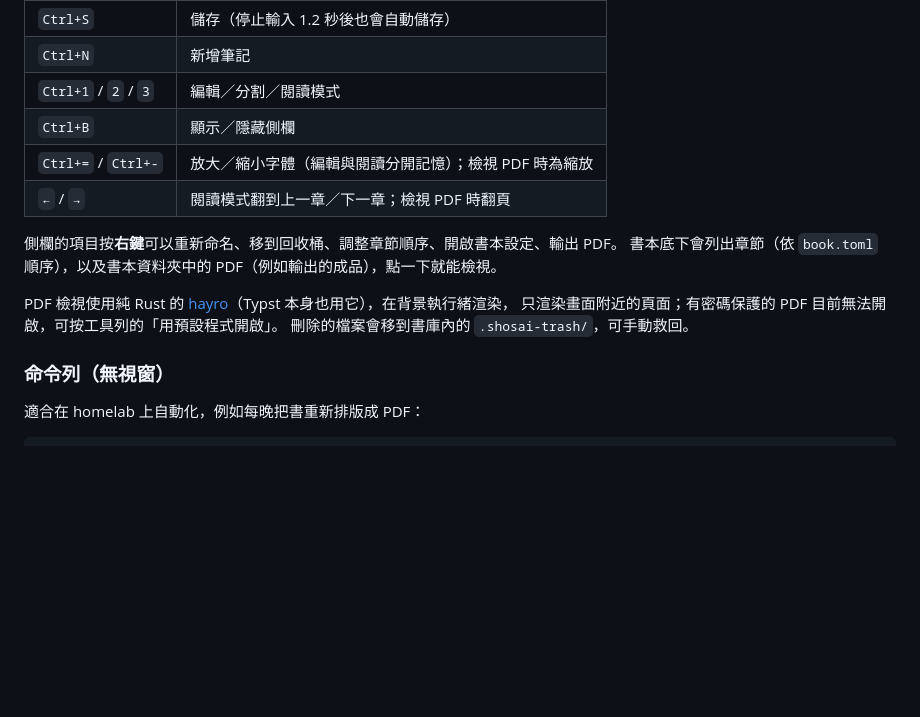
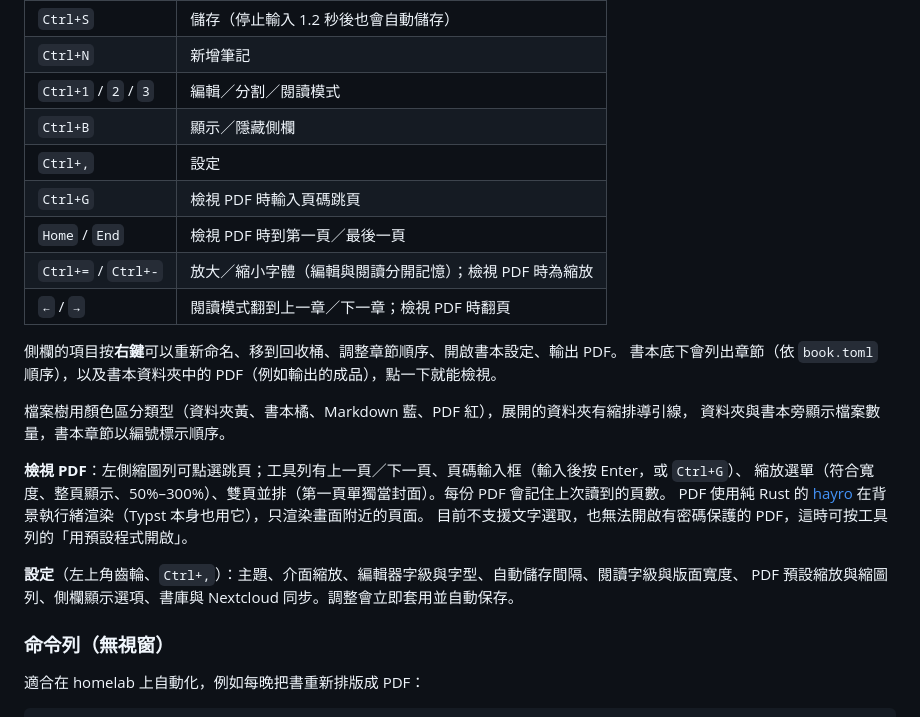
Before and after one commit to Wiger67/shosai-, a Markdown page: README.md, the part around one of its changes. GitHub-like rendering; blank space fills up the shorter version.

```diff
--- a/README.md
+++ b/README.md
@@ -77,15 +81,25 @@ shosai ~/Notes/日記.md        # 直接開啟檔案
 | `Ctrl+N` | 新增筆記 |
 | `Ctrl+1` / `2` / `3` | 編輯／分割／閱讀模式 |
 | `Ctrl+B` | 顯示／隱藏側欄 |
+| `Ctrl+,` | 設定 |
+| `Ctrl+G` | 檢視 PDF 時輸入頁碼跳頁 |
+| `Home` / `End` | 檢視 PDF 時到第一頁／最後一頁 |
 | `Ctrl+=` / `Ctrl+-` | 放大／縮小字體（編輯與閱讀分開記憶）；檢視 PDF 時為縮放 |
 | `←` / `→` | 閱讀模式翻到上一章／下一章；檢視 PDF 時翻頁 |
 
 側欄的項目按**右鍵**可以重新命名、移到回收桶、調整章節順序、開啟書本設定、輸出 PDF。
 書本底下會列出章節（依 `book.toml` 順序），以及書本資料夾中的 PDF（例如輸出的成品），點一下就能檢視。
 
-PDF 檢視使用純 Rust 的 [hayro](https://github.com/LaurenzV/hayro)（Typst 本身也用它），在背景執行緒渲染，
-只渲染畫面附近的頁面；有密碼保護的 PDF 目前無法開啟，可按工具列的「用預設程式開啟」。
-刪除的檔案會移到書庫內的 `.shosai-trash/`，可手動救回。
+檔案樹用顏色區分類型（資料夾黃、書本橘、Markdown 藍、PDF 紅），展開的資料夾有縮排導引線，
+資料夾與書本旁顯示檔案數量，書本章節以編號標示順序。
+
+**檢視 PDF**：左側縮圖列可點選跳頁；工具列有上一頁／下一頁、頁碼輸入框（輸入後按 Enter，或 `Ctrl+G`）、
+縮放選單（符合寬度、整頁顯示、50%–300%）、雙頁並排（第一頁單獨當封面）。每份 PDF 會記住上次讀到的頁數。
+PDF 使用純 Rust 的 [hayro](https://github.com/LaurenzV/hayro) 在背景執行緒渲染（Typst 本身也用它），只渲染畫面附近的頁面。
+目前不支援文字選取，也無法開啟有密碼保護的 PDF，這時可按工具列的「用預設程式開啟」。
+
+**設定**（左上角齒輪、`Ctrl+,`）：主題、介面縮放、編輯器字級與字型、自動儲存間隔、閱讀字級與版面寬度、
+PDF 預設縮放與縮圖列、側欄顯示選項、書庫與 Nextcloud 同步。調整會立即套用並自動保存。
 
 ### 命令列（無視窗）
 
```
Also changed, not shown: other parts of README.md (+6 -2 lines), docs/pdf-view.png, docs/settings.png (added), 5 other files.
